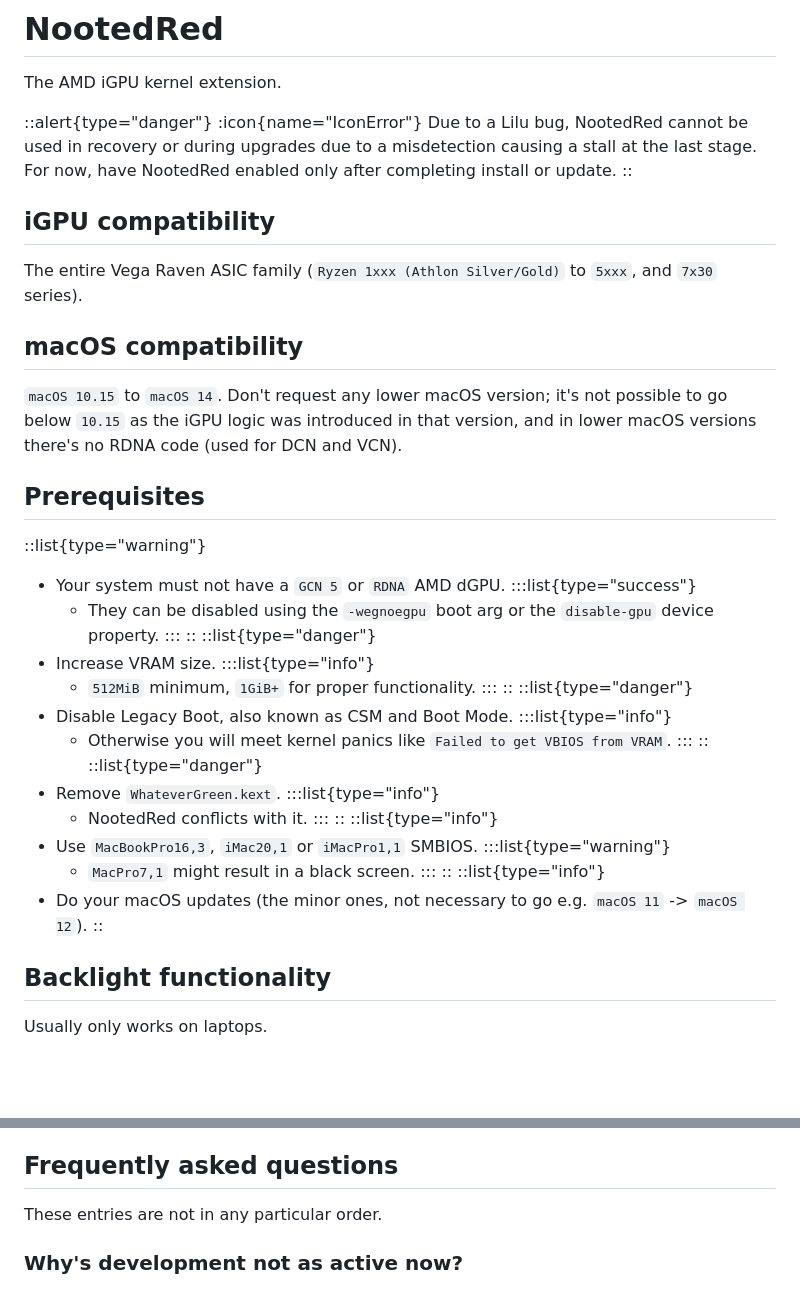
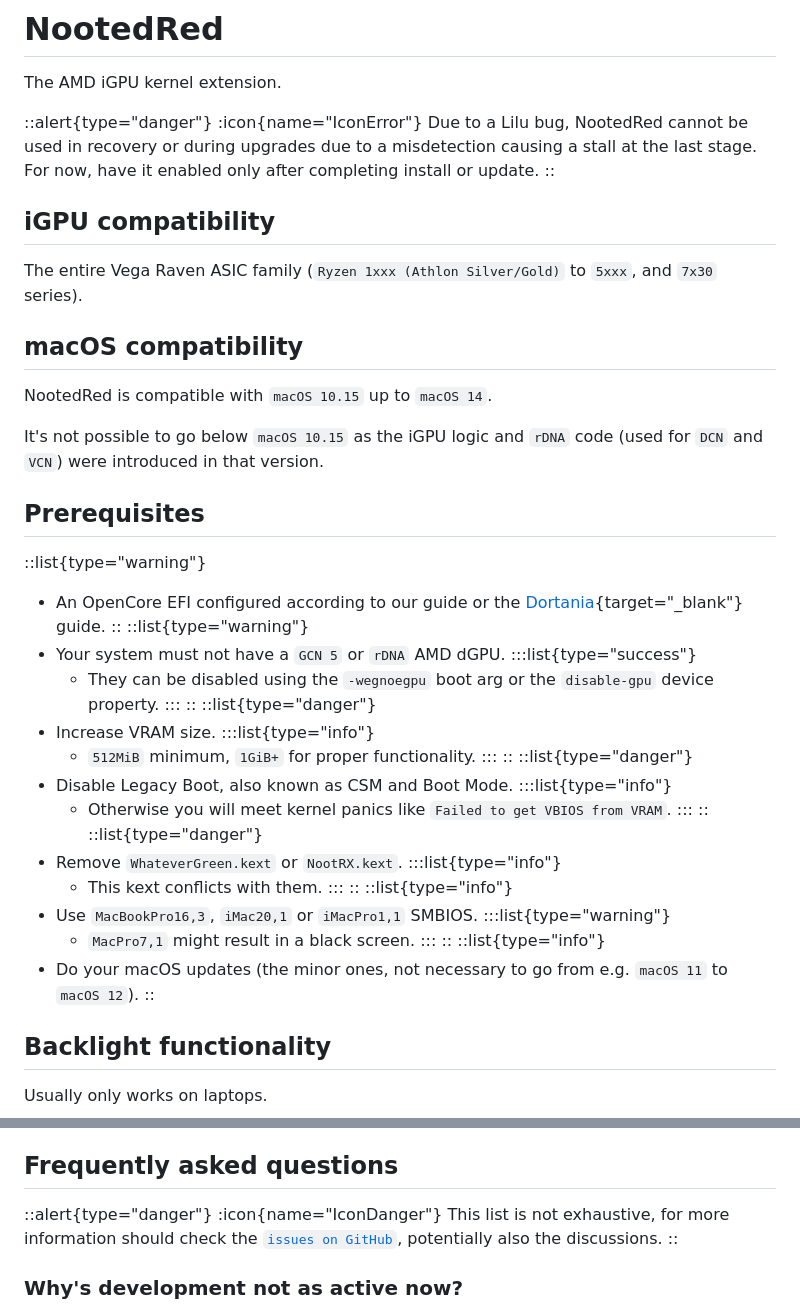
Before and after one commit to ChefKissInc/ChefKissInc.github.io, a Markdown page: content/1.nred/0.index.md, 2 parts joined by grey strips. Rendered like a GitHub page; blank space fills up the shorter version.

Commit message:
Further clean up NootedRed section

```diff
--- a/content/1.nred/0.index.md
+++ b/content/1.nred/0.index.md
@@ -4,7 +4,7 @@ The AMD iGPU kernel extension.
 
 ::alert{type="danger"}
 :icon{name="IconError"} Due to a Lilu bug, NootedRed cannot be used in recovery or during upgrades due to a misdetection causing a stall at the last stage.
-For now, have NootedRed enabled only after completing install or update.
+For now, have it enabled only after completing install or update.
 ::
 
 ## iGPU compatibility
@@ -13,12 +13,17 @@ The entire Vega Raven ASIC family (`Ryzen 1xxx (Athlon Silver/Gold)` to `5xxx`,
 
 ## macOS compatibility
 
-`macOS 10.15` to `macOS 14`. Don't request any lower macOS version; it's not possible to go below `10.15` as the iGPU logic was introduced in that version, and in lower macOS versions there's no RDNA code (used for DCN and VCN).
+NootedRed is compatible with `macOS 10.15` up to `macOS 14`.
+
+It's not possible to go below `macOS 10.15` as the iGPU logic and `rDNA` code (used for `DCN` and `VCN`) were introduced in that version.
 
 ## Prerequisites
 
 ::list{type="warning"}
-- Your system must not have a `GCN 5` or `RDNA` AMD dGPU.
+- An OpenCore EFI configured according to our guide or the [Dortania](https://dortania.github.io){target="_blank"} guide.
+::
+::list{type="warning"}
+- Your system must not have a `GCN 5` or `rDNA` AMD dGPU.
 :::list{type="success"}
   - They can be disabled using the `-wegnoegpu` boot arg or the `disable-gpu` device property.
 :::
@@ -36,9 +41,9 @@ The entire Vega Raven ASIC family (`Ryzen 1xxx (Athlon Silver/Gold)` to `5xxx`,
 :::
 ::
 ::list{type="danger"}
-- Remove `WhateverGreen.kext`.
+- Remove `WhateverGreen.kext` or `NootRX.kext`.
 :::list{type="info"}
-  - NootedRed conflicts with it.
+  - This kext conflicts with them.
 :::
 ::
 ::list{type="info"}
@@ -48,7 +53,7 @@ The entire Vega Raven ASIC family (`Ryzen 1xxx (Athlon Silver/Gold)` to `5xxx`,
 :::
 ::
 ::list{type="info"}
-- Do your macOS updates (the minor ones, not necessary to go e.g. `macOS 11` -> `macOS 12`).
+- Do your macOS updates (the minor ones, not necessary to go from e.g. `macOS 11` to `macOS 12`).
 ::
 
 ## Backlight functionality
@@ -64,7 +69,9 @@ Usually only works on laptops.
 
 ## Frequently asked questions
 
-These entries are not in any particular order.
+::alert{type="danger"}
+:icon{name="IconDanger"} This list is not exhaustive, for more information should check the [`issues on GitHub`](https://github.com/ChefKissInc/NootRX/issues), potentially also the discussions.
+::
 
 ### Why's development not as active now?
 
```
